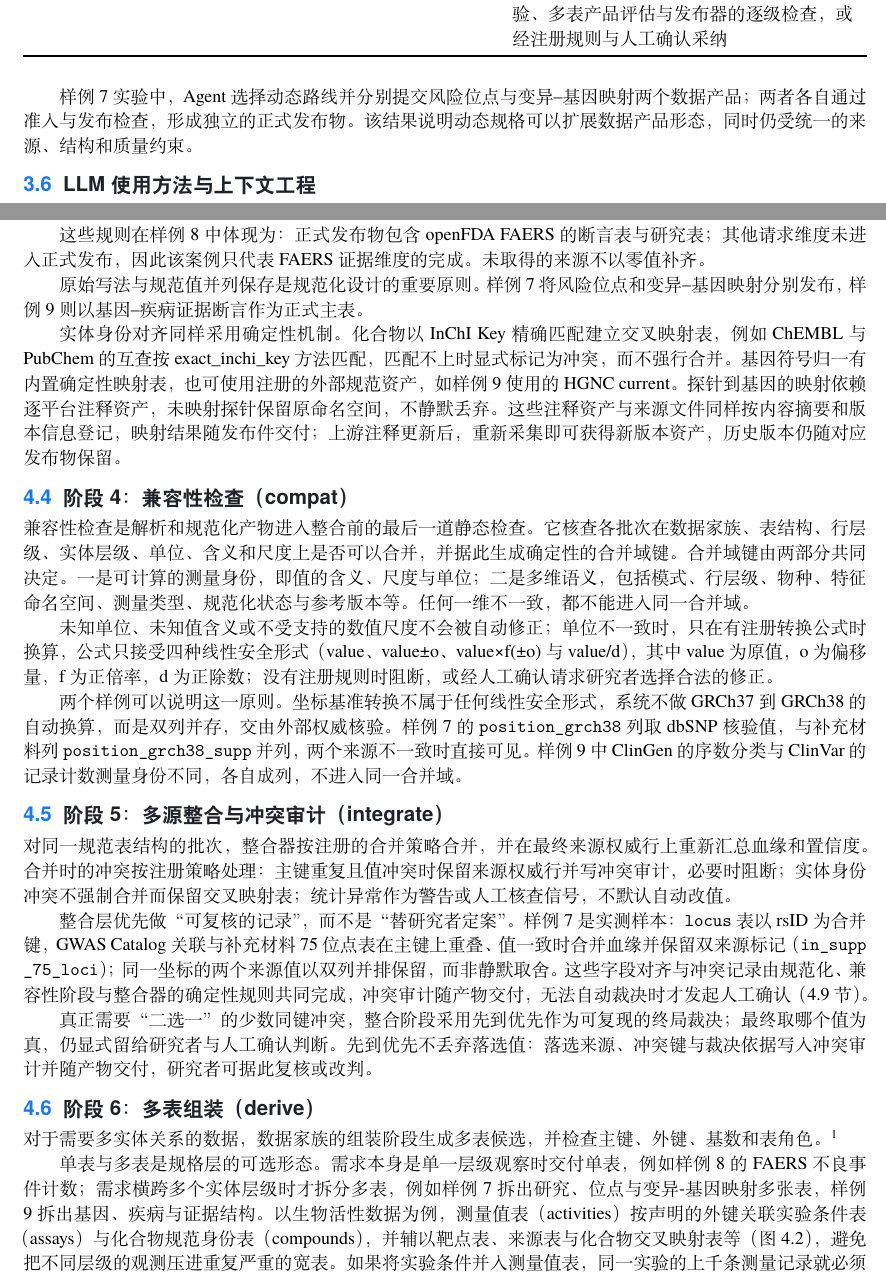
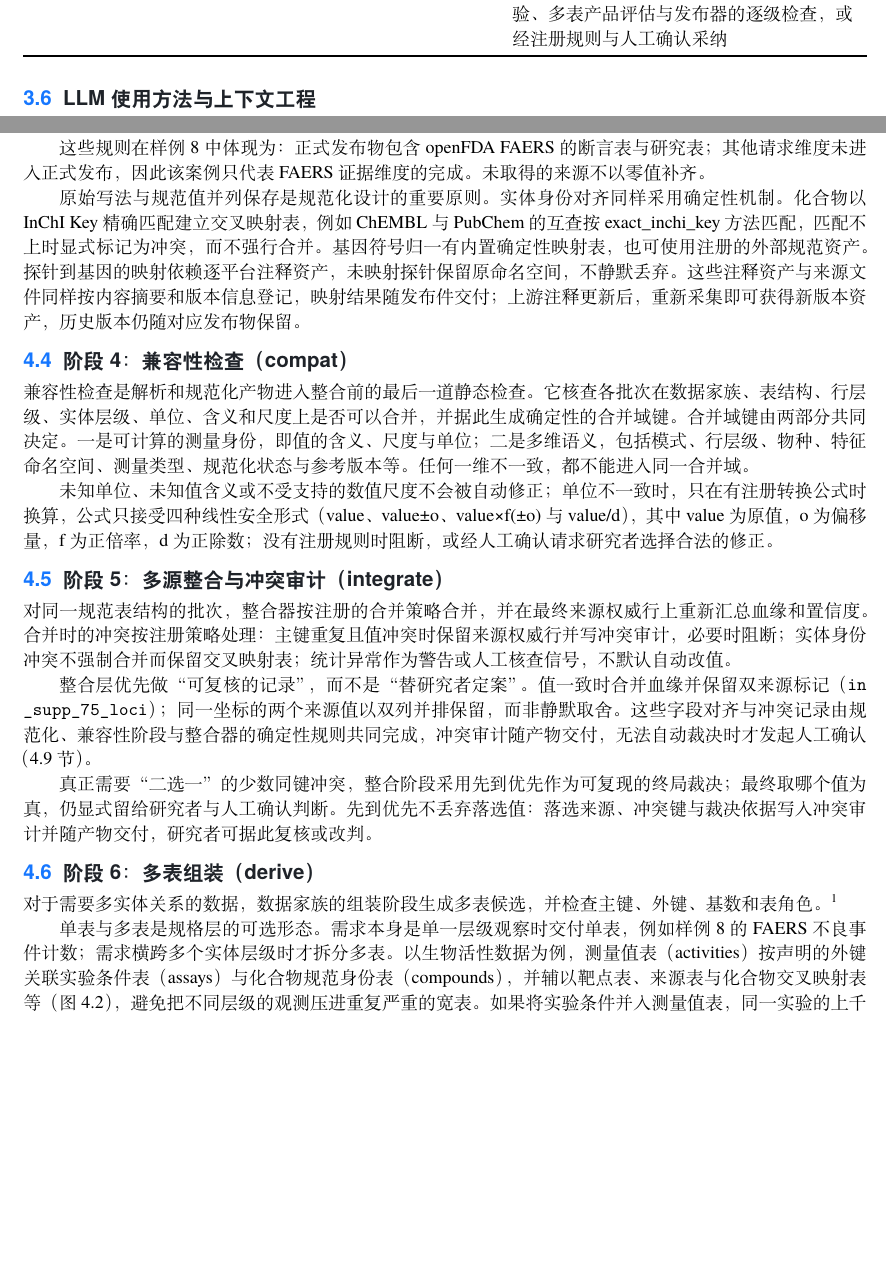
Before and after one commit to Lidozs55/BioMed-QAgent, a LaTeX document (docs/latex/main.tex, which reads docs/latex/chapters/ch03-system-overview.tex, docs/latex/chapters/ch04-dataset-core.tex): two parts of pages 12 and 16 of 28, joined at a grey line, cut so that both start at the same text, the shorter picture padded with empty space. Compiled offline with XeLaTeX; a missing font is replaced by an installed copy or a similar font.

Commit message:
docs(paper): remove gold7-9

```diff
--- a/docs/latex/chapters/ch03-system-overview.tex
+++ b/docs/latex/chapters/ch03-system-overview.tex
@@ -90,8 +90,6 @@ Agent与Core的分工可以概括为：Agent负责开放式的研究决策，设
 \bottomrule
 \end{xltabular}
 
-样例7 实验中，Agent 选择动态路线并分别提交风险位点与变异--基因映射两个数据产品；两者各自通过准入与发布检查，形成独立的正式发布物。该结果说明动态规格可以扩展数据产品形态，同时仍受统一的来源、结构和质量约束。
-
 \section{LLM使用方法与上下文工程}
 
 本节说明Dataset Core之外的Agent侧如何使用LLM以及如何组织上下文，对应\ref{sec:contributions}节的贡献一。证据上下文控制（\ref{subsec:evidence-context}节）与第四章的确定性校验上限和人工确认机制直接衔接。
--- a/docs/latex/chapters/ch04-dataset-core.tex
+++ b/docs/latex/chapters/ch04-dataset-core.tex
@@ -58,9 +58,7 @@ human\_\allowbreak{}validated）；声明为 exact 的数值点一旦对应轴
 
 这些规则在 样例8 中体现为：正式发布物包含 openFDA FAERS 的断言表与研究表；其他请求维度未进入正式发布，因此该案例只代表 FAERS 证据维度的完成。未取得的来源不以零值补齐。
 
-原始写法与规范值并列保存是规范化设计的重要原则。样例7 将风险位点和变异--基因映射分别发布，样例9 则以基因--疾病证据断言作为正式主表。
-
-实体身份对齐同样采用确定性机制。化合物以 InChI Key 精确匹配建立交叉映射表，例如 ChEMBL 与 PubChem 的互查按 exact\_\allowbreak{}inchi\_\allowbreak{}key 方法匹配，匹配不上时显式标记为冲突，而不强行合并。基因符号归一有内置确定性映射表，也可使用注册的外部规范资产，如 样例9 使用的 HGNC current。探针到基因的映射依赖逐平台注释资产，未映射探针保留原命名空间，不静默丢弃。这些注释资产与来源文件同样按内容摘要和版本信息登记，映射结果随发布件交付；上游注释更新后，重新采集即可获得新版本资产，历史版本仍随对应发布物保留。
+原始写法与规范值并列保存是规范化设计的重要原则。实体身份对齐同样采用确定性机制。化合物以 InChI Key 精确匹配建立交叉映射表，例如 ChEMBL 与 PubChem 的互查按 exact\_\allowbreak{}inchi\_\allowbreak{}key 方法匹配，匹配不上时显式标记为冲突，而不强行合并。基因符号归一有内置确定性映射表，也可使用注册的外部规范资产。探针到基因的映射依赖逐平台注释资产，未映射探针保留原命名空间，不静默丢弃。这些注释资产与来源文件同样按内容摘要和版本信息登记，映射结果随发布件交付；上游注释更新后，重新采集即可获得新版本资产，历史版本仍随对应发布物保留。
 
 \section{阶段 4：兼容性检查（compat）}
 
@@ -68,14 +66,11 @@ human\_\allowbreak{}validated）；声明为 exact 的数值点一旦对应轴
 
 未知单位、未知值含义或不受支持的数值尺度不会被自动修正；单位不一致时，只在有注册转换公式时换算，公式只接受四种线性安全形式（value、value±o、value×f(±o) 与 value/\allowbreak{}d），其中 value 为原值，o 为偏移量，f 为正倍率，d 为正除数；没有注册规则时阻断，或经人工确认请求研究者选择合法的修正。
 
-两个样例可以说明这一原则。坐标基准转换不属于任何线性安全形式，系统不做 GRCh37 到 GRCh38 的自动换算，而是双列并存，交由外部权威核验。样例7 的 \code{position\_\allowbreak{}grch38} 列取 dbSNP 核验值，与补充材料列 \code{position\_\allowbreak{}grch38\_\allowbreak{}supp} 并列，两个来源不一致时直接可见。样例9 中 ClinGen 的序数分类与 ClinVar 的记录计数测量身份不同，各自成列，不进入同一合并域。
-
 \section{阶段 5：多源整合与冲突审计（integrate）}\label{sec:stage5-integrate}
 
 对同一规范表结构的批次，整合器按注册的合并策略合并，并在最终来源权威行上重新汇总血缘和置信度。合并时的冲突按注册策略处理：主键重复且值冲突时保留来源权威行并写冲突审计，必要时阻断；实体身份冲突不强制合并而保留交叉映射表；统计异常作为警告或人工核查信号，不默认自动改值。
 
-整合层优先做“可复核的记录”，而不是“替研究者定案”。样例7 是实测样本：\code{locus} 表以 rsID 为合并键，GWAS Catalog 关联与补充材料 75 位点表在主键上重叠、
-值一致时合并血缘并保留双来源标记（\code{in\_\allowbreak{}supp\_\allowbreak{}75\_\allowbreak{}loci}）；同一坐标的两个来源值以双列并排保留，而非静默取舍。这些字段对齐与冲突记录由规范化、兼容性阶段与整合器的确定性规则共同完成，冲突审计随产物交付，无法自动裁决时才发起人工确认（\ref{sec:hil} 节）。
+整合层优先做“可复核的记录”，而不是“替研究者定案”。值一致时合并血缘并保留双来源标记（\code{in\_\allowbreak{}supp\_\allowbreak{}75\_\allowbreak{}loci}）；同一坐标的两个来源值以双列并排保留，而非静默取舍。这些字段对齐与冲突记录由规范化、兼容性阶段与整合器的确定性规则共同完成，冲突审计随产物交付，无法自动裁决时才发起人工确认（\ref{sec:hil} 节）。
 
 真正需要“二选一”的少数同键冲突，整合阶段采用先到优先作为可复现的终局裁决；最终取哪个值为真，仍显式留给研究者与人工确认判断。先到优先不丢弃落选值：落选来源、冲突键与裁决依据写入冲突审计并随产物交付，研究者可据此复核或改判。
 
@@ -83,7 +78,7 @@ human\_\allowbreak{}validated）；声明为 exact 的数值点一旦对应轴
 
 对于需要多实体关系的数据，数据家族的组装阶段生成多表候选，并检查主键、外键、基数和表角色。\footnote{主键：表中每行的唯一标识。外键：表中指向另一张表主键的字段，如测量表中的化合物编号指向化合物表。基数：两表间一条记录与另一表几条记录的对应关系，即一对一、一对多或多对多。表角色：各表分别承担记录测量值还是提供规范身份。}
 
-单表与多表是规格层的可选形态。需求本身是单一层级观察时交付单表，例如 样例8 的 FAERS 不良事件计数；需求横跨多个实体层级时才拆分多表，例如 样例7 拆出研究、位点与变异-基因映射多张表，样例9 拆出基因、疾病与证据结构。以生物活性数据为例，测量值表（activities）按声明的外键关联实验条件表（assays）与化合物规范身份表（compounds），并辅以靶点表、来源表与化合物交叉映射表等（图~\ref{fig:bioactivity-fk}），避免把不同层级的观测压进重复严重的宽表。如果将实验条件并入测量值表，同一实验的上千条测量记录就必须逐行重复相同的实验条件字段。
+单表与多表是规格层的可选形态。需求本身是单一层级观察时交付单表，例如 样例8 的 FAERS 不良事件计数；需求横跨多个实体层级时才拆分多表。以生物活性数据为例，测量值表（activities）按声明的外键关联实验条件表（assays）与化合物规范身份表（compounds），并辅以靶点表、来源表与化合物交叉映射表等（图~\ref{fig:bioactivity-fk}），避免把不同层级的观测压进重复严重的宽表。如果将实验条件并入测量值表，同一实验的上千条测量记录就必须逐行重复相同的实验条件字段。
 
 \begin{figure}[htbp]
   \centering
--- a/docs/latex/main.tex
+++ b/docs/latex/main.tex
@@ -19,7 +19,7 @@
 \reportteam{BioMed-QAgent 项目组}
 \reportschool{北京航空航天大学}
 \reporttrack{赛道二-方向1A}
-\reportdate{2026 年 8 月}
+\reportdate{2026 年 9 月}
 
 % ------------------------- 正文装配 -------------------------
 \begin{document}
```
Also changed, not shown: docs/latex/chapters/ch01-introduction.tex (+1 -1 lines), docs/latex/chapters/ch04-dataset-core.tex (6 more changed lines), docs/latex/main.tex (1 more changed lines).
